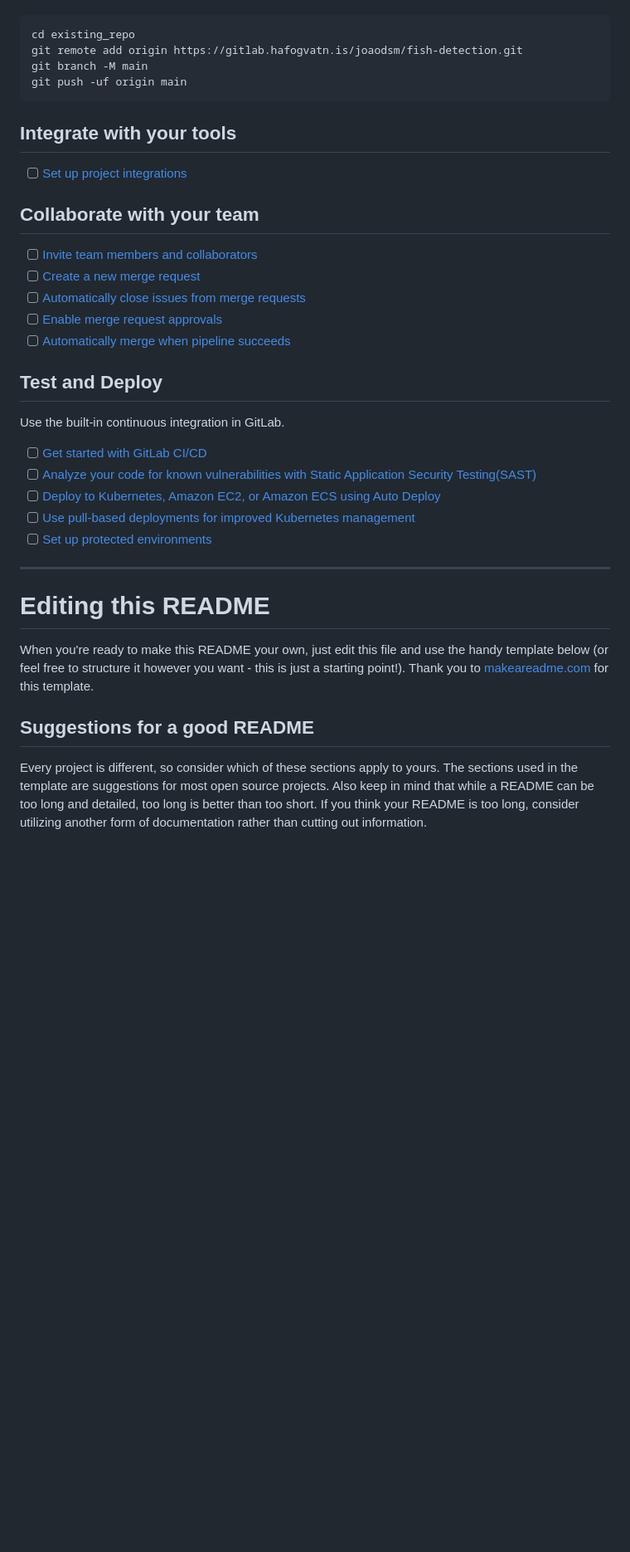
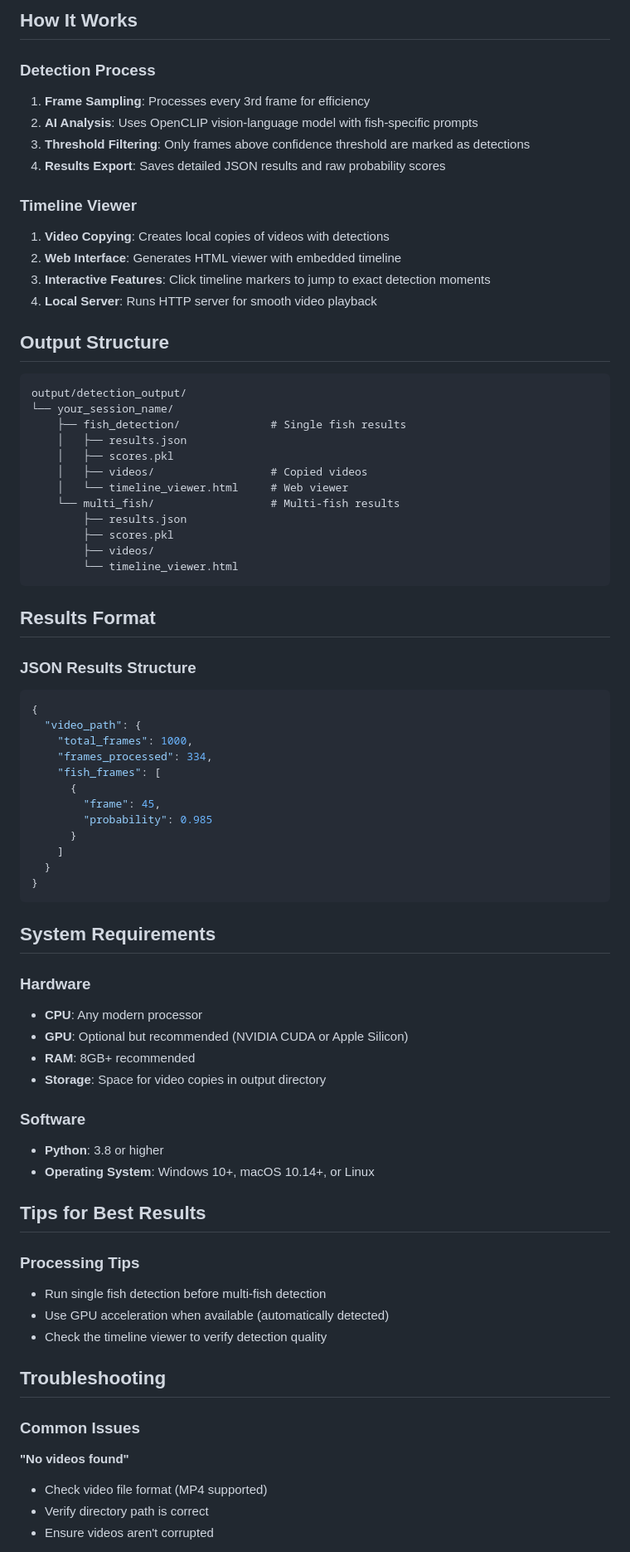
Before and after one commit to joaosMart/fish-detection-classification, a Markdown page: README.md, the part around the change printed below. Shown: that part at 83% size. GitHub-like rendering; blank space fills up the shorter version.

````diff
--- a/README.md
+++ b/README.md
@@ -15,39 +92,80 @@ Already a pro? Just edit this README.md and make it your own. Want to make it ea
+## How It Works
+
+### Detection Process
+
+1. **Frame Sampling**: Processes every 3rd frame for efficiency
+2. **AI Analysis**: Uses OpenCLIP vision-language model with fish-specific prompts
+3. **Threshold Filtering**: Only frames above confidence threshold are marked as detections
+4. **Results Export**: Saves detailed JSON results and raw probability scores
+
+### Timeline Viewer
+
+1. **Video Copying**: Creates local copies of videos with detections
+2. **Web Interface**: Generates HTML viewer with embedded timeline
+3. **Interactive Features**: Click timeline markers to jump to exact detection moments
+4. **Local Server**: Runs HTTP server for smooth video playback
+
+## Output Structure
 
 ```
-cd existing_repo
-git remote add origin https://gitlab.hafogvatn.is/joaodsm/fish-detection.git
-git branch -M main
-git push -uf origin main
+output/detection_output/
+└── your_session_name/
+    ├── fish_detection/              # Single fish results
+    │   ├── results.json
+    │   ├── scores.pkl
+    │   ├── videos/                  # Copied videos
+    │   └── timeline_viewer.html     # Web viewer
+    └── multi_fish/                  # Multi-fish results
+        ├── results.json
+        ├── scores.pkl
+        ├── videos/
+        └── timeline_viewer.html
 ```
 
-## Integrate with your tools
+## Results Format
 
-- [ ] [Set up project integrations](https://gitlab.hafogvatn.is/joaodsm/fish-detection/-/settings/integrations)
+### JSON Results Structure
+```json
+{
+  "video_path": {
+    "total_frames": 1000,
+    "frames_processed": 334,
+    "fish_frames": [
+      {
+        "frame": 45,
+        "probability": 0.985
+      }
+    ]
+  }
+}
+```
 
-## Collaborate with your team
+## System Requirements
 
-- [ ] [Invite team members and collaborators](https://docs.gitlab.com/ee/user/project/members/)
-- [ ] [Create a new merge request](https://docs.gitlab.com/ee/user/project/merge_requests/creating_merge_requests.html)
-- [ ] [Automatically close issues from merge requests](https://docs.gitlab.com/ee/user/project/issues/managing_issues.html#closing-issues-automatically)
-- [ ] [Enable merge request approvals](https://docs.gitlab.com/ee/user/project/merge_requests/approvals/)
-- [ ] [Automatically merge when pipeline succeeds](https://docs.gitlab.com/ee/user/project/merge_requests/merge_when_pipeline_succeeds.html)
+### Hardware
+- **CPU**: Any modern processor
+- **GPU**: Optional but recommended (NVIDIA CUDA or Apple Silicon)
+- **RAM**: 8GB+ recommended
+- **Storage**: Space for video copies in output directory
 
-## Test and Deploy
+### Software
+- **Python**: 3.8 or higher
+- **Operating System**: Windows 10+, macOS 10.14+, or Linux
 
-Use the built-in continuous integration in GitLab.
 
-- [ ] [Get started with GitLab CI/CD](https://docs.gitlab.com/ee/ci/quick_start/index.html)
-- [ ] [Analyze your code for known vulnerabilities with Static Application Security Testing(SAST)](https://docs.gitlab.com/ee/user/application_security/sast/)
-- [ ] [Deploy to Kubernetes, Amazon EC2, or Amazon ECS using Auto Deploy](https://docs.gitlab.com/ee/topics/autodevops/requirements.html)
-- [ ] [Use pull-based deployments for improved Kubernetes management](https://docs.gitlab.com/ee/user/clusters/agent/)
-- [ ] [Set up protected environments](https://docs.gitlab.com/ee/ci/environments/protected_environments.html)
+## Tips for Best Results
 
-***
+### Processing Tips
+- Run single fish detection before multi-fish detection
+- Use GPU acceleration when available (automatically detected)
+- Check the timeline viewer to verify detection quality
 
-# Editing this README
+## Troubleshooting
 
-When you're ready to make this README your own, just edit this file and use the handy template below (or feel free to structure it however you want - this is just a starting point!). Thank you to [makeareadme.com](https://www.makeareadme.com/) for this template.
+### Common Issues
 
-## Suggestions for a good README
-Every project is different, so consider which of these sections apply to yours. The sections used in the template are suggestions for most open source projects. Also keep in mind that while a README can be too long and detailed, too long is better than too short. If you think your README is too long, consider utilizing another form of documentation rather than cutting out information.
+**"No videos found"**
+- Check video file format (MP4 supported)
+- Verify directory path is correct
+- Ensure videos aren't corrupted
 
````
Also changed, not shown: other parts of README.md (+106 -37 lines).
